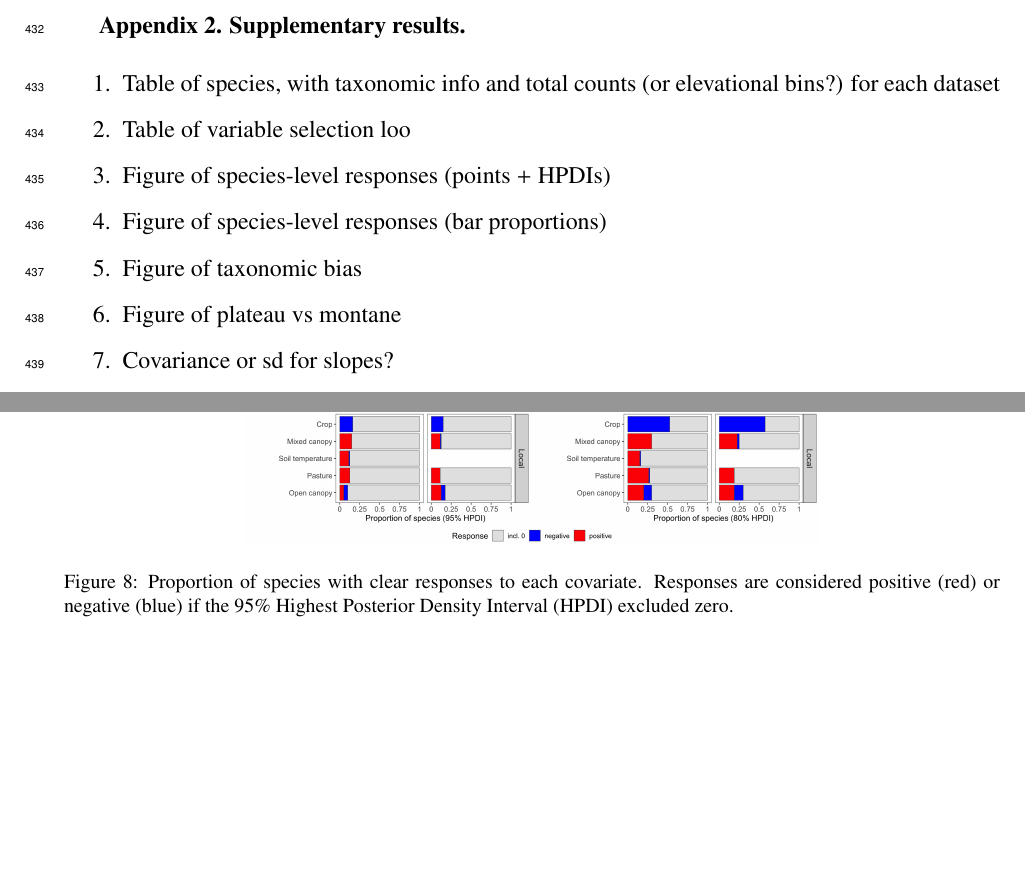
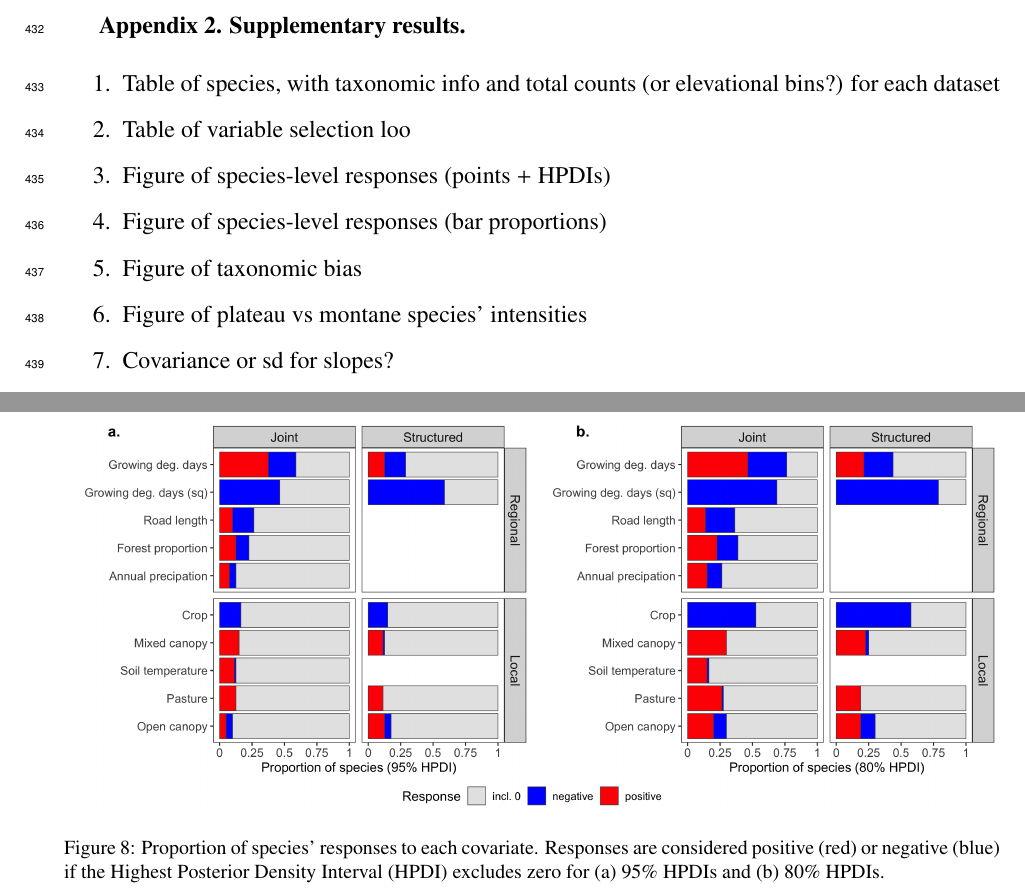
Before and after one commit to Sz-Tim/CH_diversity, a LaTeX paper (ms/1_Ecography/1/opfo_diversity_main.tex): two parts of pages 20 and 22 of 24 before the commit and two parts of pages 20 and 23 of 25 after it, joined at a grey line, cut so that both start at the same text, the shorter picture padded with empty space. Compiled offline with pdfLaTeX.

Commit message:
Updates from Overleaf

```diff
--- a/ms/1_Ecography/1/opfo_diversity_main.tex
+++ b/ms/1_Ecography/1/opfo_diversity_main.tex
@@ -316,7 +316,7 @@ Thanks to everyone.
     \item Figure of species-level responses (points + HPDIs)
     \item Figure of species-level responses (bar proportions)
     \item Figure of taxonomic bias
-    \item Figure of plateau vs montane
+    \item Figure of plateau vs montane species' intensities
     \item Covariance or sd for slopes?
     \item Maps of richness (total, by SF, by genus)
 \end{enumerate}
@@ -327,8 +327,8 @@ Thanks to everyone.
 \end{figure}
 
 \begin{figure}
-	\centering\includegraphics[width=4in]{ms/1_Ecography/1/figs/b_opt_bar.png}
-	\caption{\label{fig:b_bars} Proportion of species with clear responses to each covariate. Responses are considered positive (red) or negative (blue) if the 95\% Highest Posterior Density Interval (HPDI) excluded zero. }
+	\centering\includegraphics[width=6.5in]{ms/1_Ecography/1/figs/b_opt_bar.png}
+	\caption{\label{fig:b_bars} Proportion of species' responses to each covariate. Responses are considered positive (red) or negative (blue) if the Highest Posterior Density Interval (HPDI) excludes zero for (a) 95\% HPDIs and (b) 80\% HPDIs. }
 \end{figure}
 
 \begin{figure}
```
